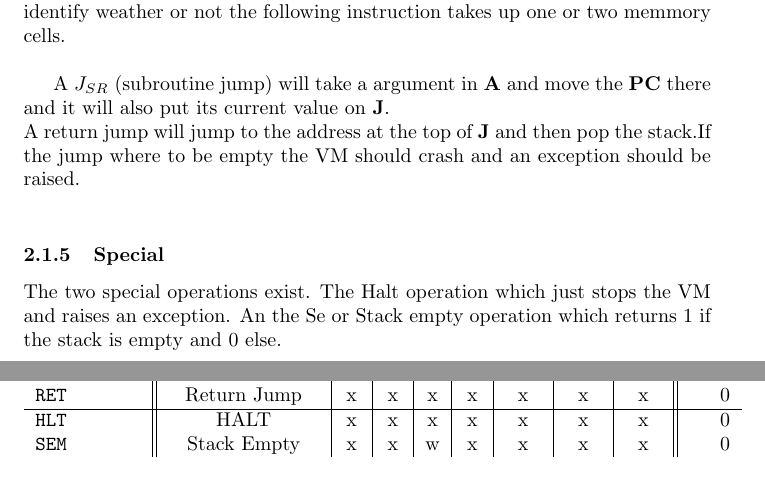
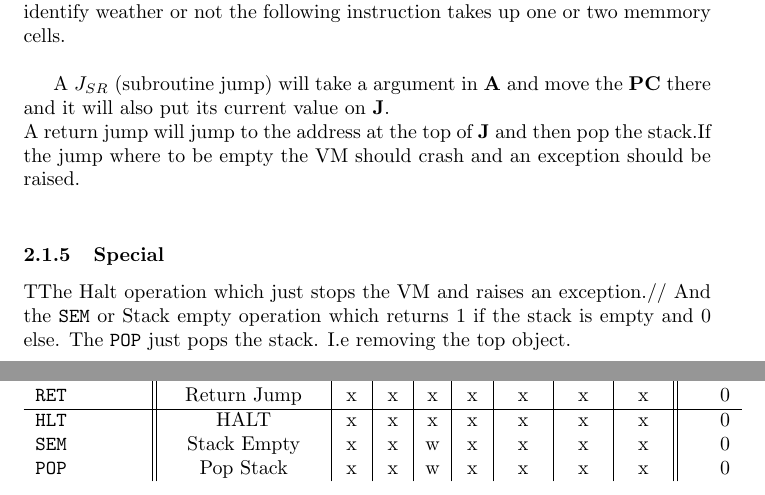
Before and after one commit to tanshinan/fmlgitcopy, a LaTeX document (Specs/Specs.tex): two parts of pages 5 and 6 of 6, joined at a grey line, cut so that both start at the same text. Compiled offline with pdfLaTeX.

Commit message:
Added a POP instruction for removing objects from the stack.

```diff
--- a/Specs/Specs.tex
+++ b/Specs/Specs.tex
@@ -200,10 +200,11 @@ should be raised.\\
 
 
 \subsubsection{Special}
-The two special operations exist. The Halt operation which just stops the VM and
-raises an exception.
-An the Se or Stack empty operation which returns 1 if the stack is empty and 0
-else.
+TThe Halt operation which just stops the VM and
+raises an exception.//
+And the \V+SEM+ or Stack empty operation which returns 1 if the stack is empty
+and 0 else.
+The \V+POP+ just pops the stack. I.e removing the top object.
 
 \subsection{Opcodes}
 
@@ -243,6 +244,7 @@ Args
 \hline
 \V+HLT+ & HALT& x & x & x & x & x & x & x & 0 \\
 \V+SEM+ & Stack Empty& x & x & w & x & x & x & x & 0 \\
+\V+POP+ & Pop Stack& x & x & w & x & x & x & x & 0 \\
 \end{tabular}
 
 
```
Also changed, not shown: Specs/Specs.pdf, Specs/Specs.tex (2 more changed lines), 1 other file.
